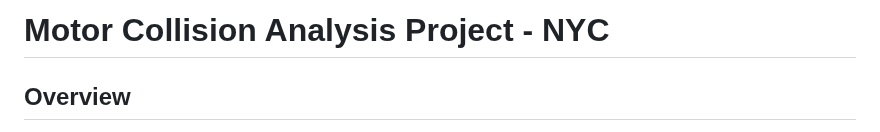
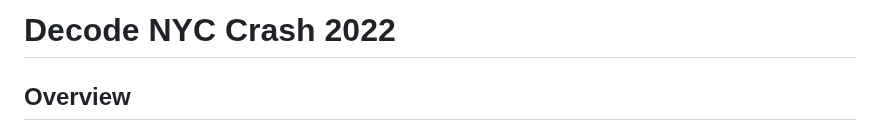
Before and after one commit to ReiannaLiu/MotorVehicleCollision, a Markdown page: README.md, the part around the change. Drawn GitHub-style.

```diff
--- a/README.md
+++ b/README.md
@@ -1,4 +1,4 @@
-# Motor Collision Analysis Project - NYC
+# Decode NYC Crash 2022
 
 ## Overview
 This project offers a comprehensive analysis of motor vehicle collisions in New York City. By leveraging diverse datasets, it uncovers patterns in accidents, evaluates contributing factors, and examines the influence of weather conditions. The result is an interactive dashboard, enriched with infographics and data visualizations, enabling users to delve into the nuances of traffic safety within specific zip codes.
```
